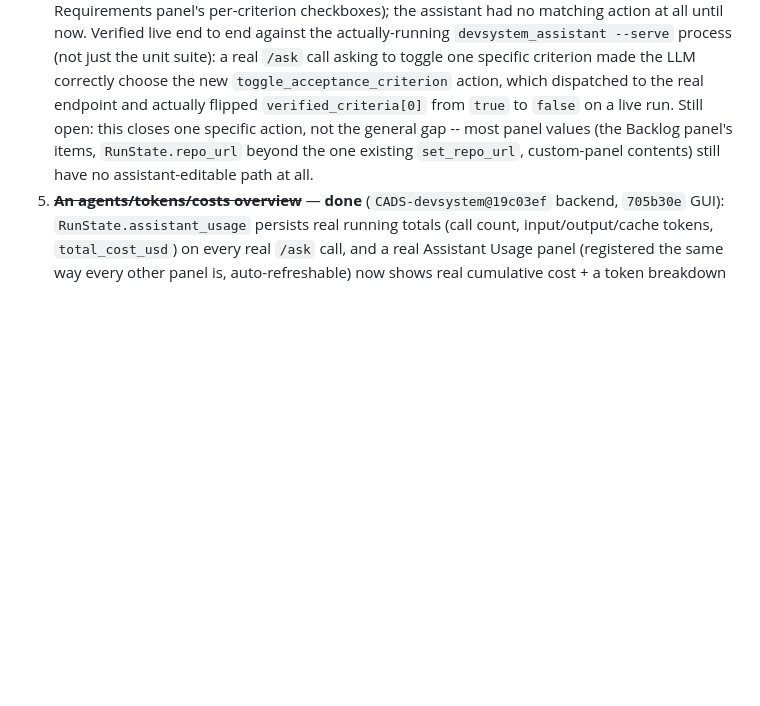
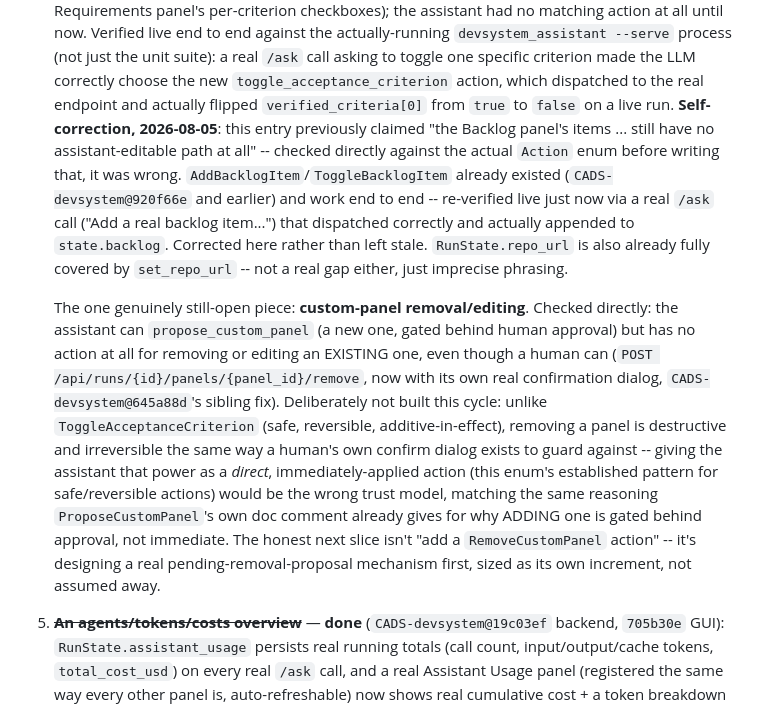
Before and after one commit to scimbe/CADS-devsystem, a Markdown page: docs/development-system-goal.md, the part around the change. Rendered like a GitHub page; blank space fills up the shorter version.

Commit message:
docs: goal doc -- self-correct a stale gap #4 claim, honestly scope what's left
Real correction, not just progress: checked directly against the
actual Action enum before writing the earlier "Backlog panel has no
assistant path" claim -- it was wrong, AddBacklogItem/ToggleBacklogItem
already existed and work end to end (re-verified live via a real /ask
call that actually appended to state.backlog). RunState.repo_url was
also already fully covered.

Named the one genuinely open piece (custom-panel removal/editing) and
explicitly declined to build a RemoveCustomPanel direct action this
cycle -- unlike the safe/reversible actions already in this enum,
panel removal is destructive and irreversible, matching exactly why
ProposeCustomPanel itself is gated behind human approval rather than
immediate. Giving the assistant unilateral, immediate delete power
here would be the wrong trust model, not a shortcut worth taking.
The real next slice is designing a pending-removal-proposal mechanism
first, sized as its own increment.

```diff
--- a/docs/development-system-goal.md
+++ b/docs/development-system-goal.md
@@ -438,9 +438,27 @@ genuinely flips it to "governed".
    process (not just the unit suite): a real `/ask` call asking to toggle one specific criterion
    made the LLM correctly choose the new `toggle_acceptance_criterion` action, which dispatched to
    the real endpoint and actually flipped `verified_criteria[0]` from `true` to `false` on a live
-   run. Still open: this closes one specific action, not the general gap -- most panel values (the
-   Backlog panel's items, `RunState.repo_url` beyond the one existing `set_repo_url`, custom-panel
-   contents) still have no assistant-editable path at all.
+   run. **Self-correction, 2026-08-05**: this entry previously claimed "the Backlog panel's items
+   ... still have no assistant-editable path at all" -- checked directly against the actual `Action`
+   enum before writing that, it was wrong. `AddBacklogItem`/`ToggleBacklogItem` already existed
+   (`CADS-devsystem@920f66e` and earlier) and work end to end -- re-verified live just now via a
+   real `/ask` call ("Add a real backlog item...") that dispatched correctly and actually appended
+   to `state.backlog`. Corrected here rather than left stale. `RunState.repo_url` is also already
+   fully covered by `set_repo_url` -- not a real gap either, just imprecise phrasing.
+
+   The one genuinely still-open piece: **custom-panel removal/editing**. Checked directly: the
+   assistant can `propose_custom_panel` (a new one, gated behind human approval) but has no action
+   at all for removing or editing an EXISTING one, even though a human can
+   (`POST /api/runs/{id}/panels/{panel_id}/remove`, now with its own real confirmation dialog,
+   `CADS-devsystem@645a88d`'s sibling fix). Deliberately not built this cycle: unlike
+   `ToggleAcceptanceCriterion` (safe, reversible, additive-in-effect), removing a panel is
+   destructive and irreversible the same way a human's own confirm dialog exists to guard against
+   -- giving the assistant that power as a *direct*, immediately-applied action (this enum's
+   established pattern for safe/reversible actions) would be the wrong trust model, matching the
+   same reasoning `ProposeCustomPanel`'s own doc comment already gives for why ADDING one is gated
+   behind approval, not immediate. The honest next slice isn't "add a `RemoveCustomPanel` action" --
+   it's designing a real pending-removal-proposal mechanism first, sized as its own increment, not
+   assumed away.
 5. ~~**An agents/tokens/costs overview**~~ — **done** (`CADS-devsystem@19c03ef` backend,
    `705b30e` GUI): `RunState.assistant_usage` persists real running totals (call count,
    input/output/cache tokens, `total_cost_usd`) on every real `/ask` call, and a real Assistant
```
